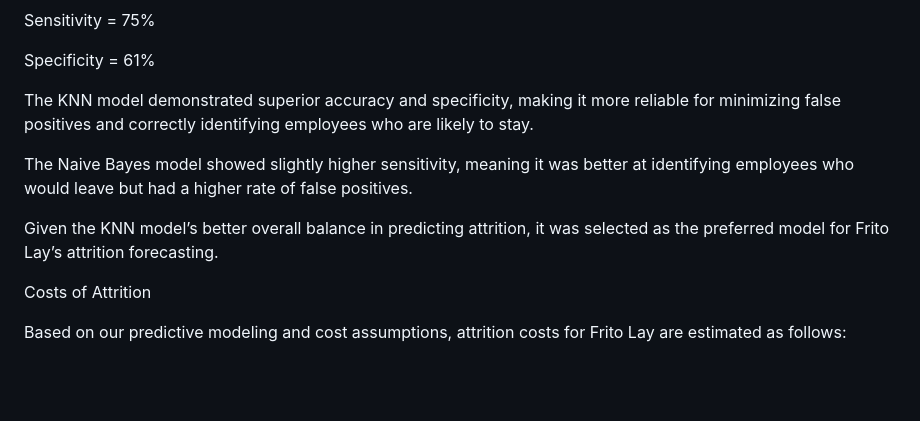
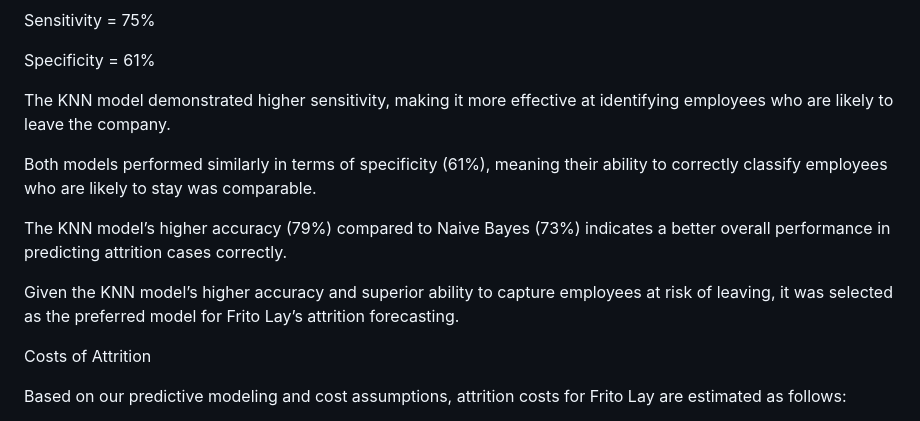
Before and after one commit to MikeFlores910/CaseStudy1DDS, a Markdown page: README.md, the part around the change. Drawn GitHub-style; blank space fills up the shorter version.

```diff
--- a/README.md
+++ b/README.md
@@ -58,11 +58,13 @@ Sensitivity = 75%
 
 Specificity = 61%
 
-The KNN model demonstrated superior accuracy and specificity, making it more reliable for minimizing false positives and correctly identifying employees who are likely to stay.
+The KNN model demonstrated higher sensitivity, making it more effective at identifying employees who are likely to leave the company.
 
-The Naive Bayes model showed slightly higher sensitivity, meaning it was better at identifying employees who would leave but had a higher rate of false positives.
+Both models performed similarly in terms of specificity (61%), meaning their ability to correctly classify employees who are likely to stay was comparable.
 
-Given the KNN model’s better overall balance in predicting attrition, it was selected as the preferred model for Frito Lay’s attrition forecasting.
+The KNN model’s higher accuracy (79%) compared to Naive Bayes (73%) indicates a better overall performance in predicting attrition cases correctly.
+
+Given the KNN model’s higher accuracy and superior ability to capture employees at risk of leaving, it was selected as the preferred model for Frito Lay’s attrition forecasting.
 
 Costs of Attrition
 
```
